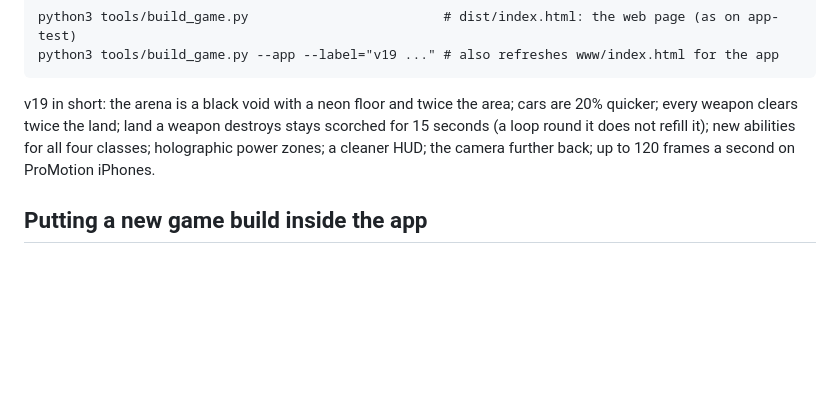
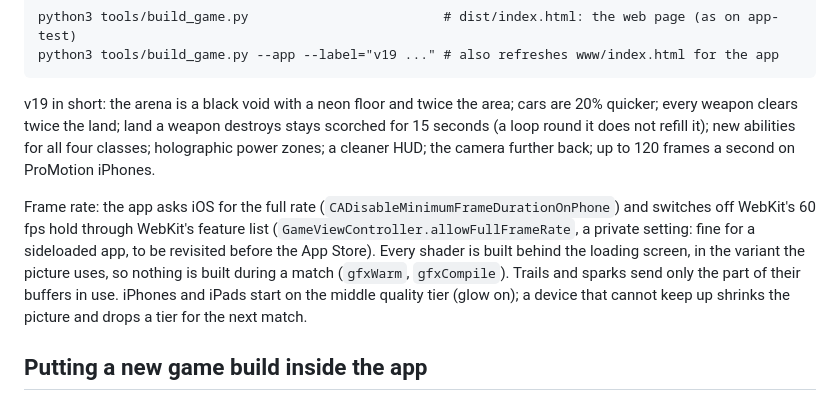
Before and after one commit to bhagavath2299/Territory_Control, a Markdown page: README.md, the part around the change. GitHub-like rendering; blank space fills up the shorter version.

Commit message:
README: how the app reaches 120 fps, and what keeps a match free of hitches
Co-Authored-By: Claude Opus 5.5 <noreply@anthropic.com>
Claude-Session: https://claude.ai/code/session_014EUZYXr6YPomwXEfhkJ6Z2

```diff
--- a/README.md
+++ b/README.md
@@ -54,6 +54,8 @@ python3 tools/build_game.py --app --label="v19 ..." # also refreshes www/index.h
 
 v19 in short: the arena is a black void with a neon floor and twice the area; cars are 20% quicker; every weapon clears twice the land; land a weapon destroys stays scorched for 15 seconds (a loop round it does not refill it); new abilities for all four classes; holographic power zones; a cleaner HUD; the camera further back; up to 120 frames a second on ProMotion iPhones.
 
+Frame rate: the app asks iOS for the full rate (`CADisableMinimumFrameDurationOnPhone`) and switches off WebKit's 60 fps hold through WebKit's feature list (`GameViewController.allowFullFrameRate`, a private setting: fine for a sideloaded app, to be revisited before the App Store). Every shader is built behind the loading screen, in the variant the picture uses, so nothing is built during a match (`gfxWarm`, `gfxCompile`). Trails and sparks send only the part of their buffers in use. iPhones and iPads start on the middle quality tier (glow on); a device that cannot keep up shrinks the picture and drops a tier for the next match.
+
 ## Putting a new game build inside the app
 
 The app's copy of the game is `www/index.html`: the built page with the web-app-only parts taken out (manifest, home-screen icon link, service worker). `build_game.py --app` makes it; for a page built elsewhere:
```
